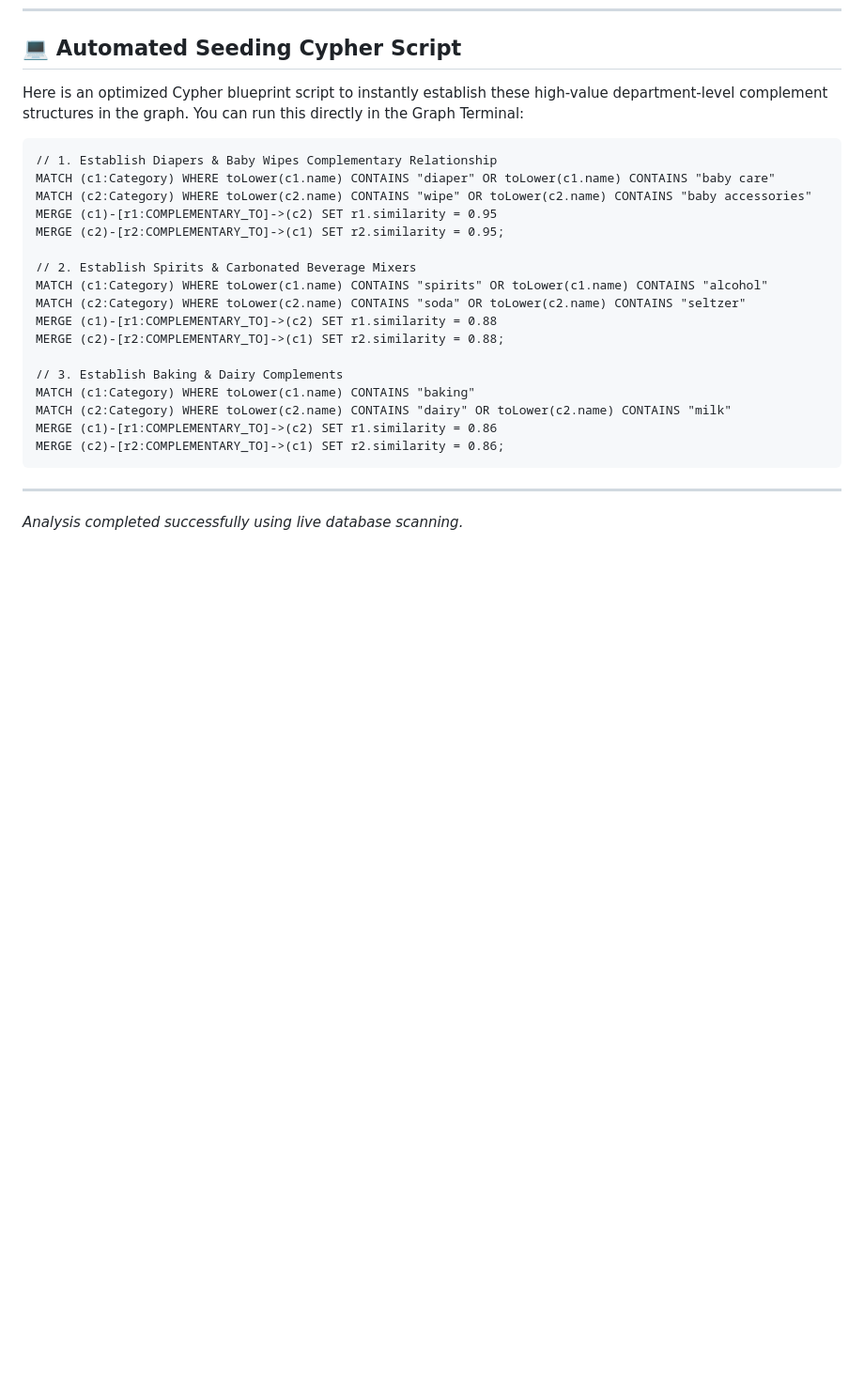
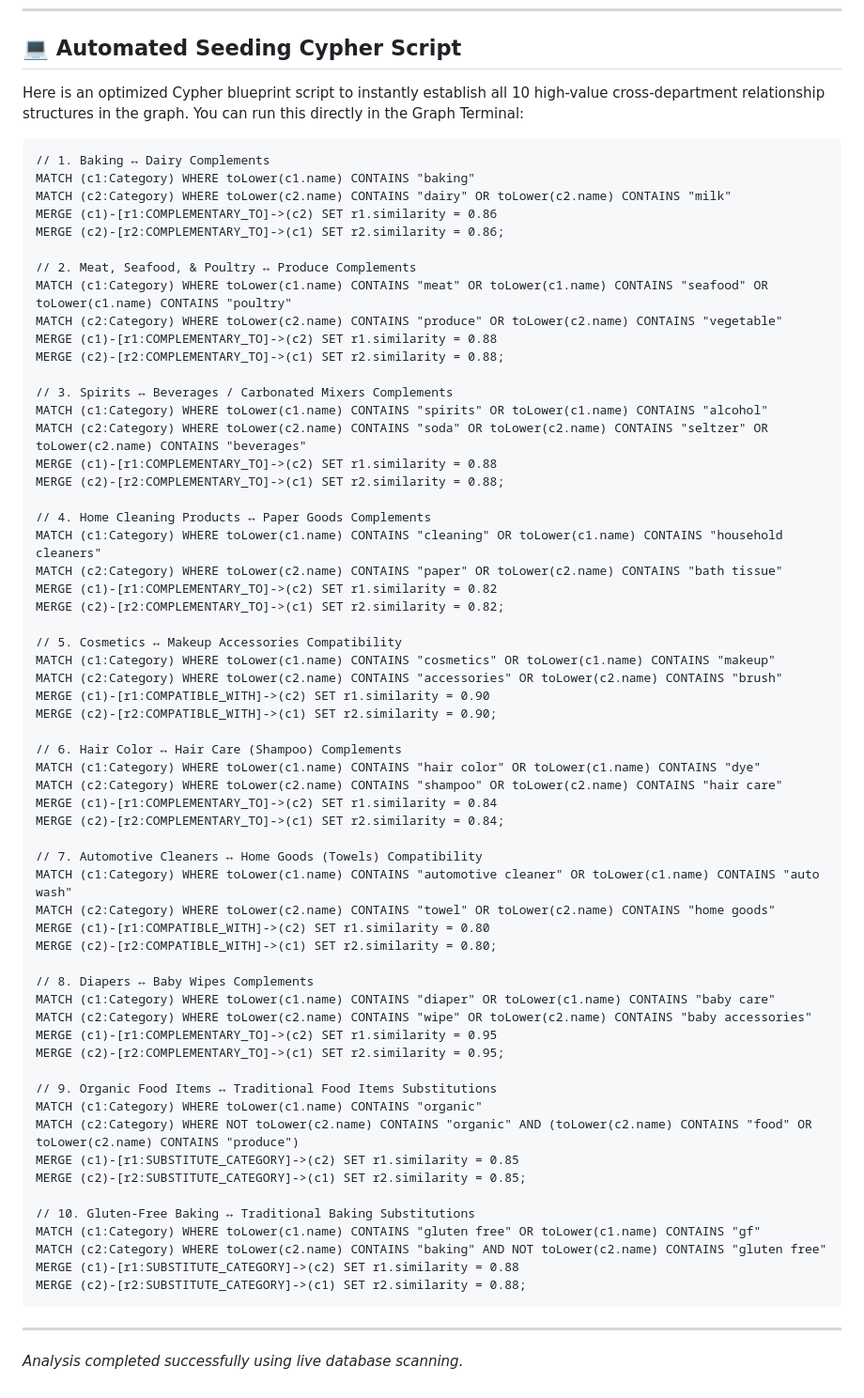
Before and after one commit to avibhattacharya-git/product-knowledge-graph, a Markdown page: category_relationship_analysis.md, the part around the change. Shown at 94% size. Drawn GitHub-style; blank space fills up the shorter version.

Commit message:
docs: expand seeding Cypher script in category analysis report to cover all 10 recommendations

````diff
--- a/category_relationship_analysis.md
+++ b/category_relationship_analysis.md
@@ -77,26 +77,68 @@ To optimize conversational search and basket-building accuracy, we should seed t
 
 ## 💻 Automated Seeding Cypher Script
 
-Here is an optimized Cypher blueprint script to instantly establish these high-value department-level complement structures in the graph. You can run this directly in the Graph Terminal:
+Here is an optimized Cypher blueprint script to instantly establish all 10 high-value cross-department relationship structures in the graph. You can run this directly in the Graph Terminal:
 
 ```cypher
-// 1. Establish Diapers & Baby Wipes Complementary Relationship
+// 1. Baking ↔ Dairy Complements
+MATCH (c1:Category) WHERE toLower(c1.name) CONTAINS "baking"
+MATCH (c2:Category) WHERE toLower(c2.name) CONTAINS "dairy" OR toLower(c2.name) CONTAINS "milk"
+MERGE (c1)-[r1:COMPLEMENTARY_TO]->(c2) SET r1.similarity = 0.86
+MERGE (c2)-[r2:COMPLEMENTARY_TO]->(c1) SET r2.similarity = 0.86;
+
+// 2. Meat, Seafood, & Poultry ↔ Produce Complements
+MATCH (c1:Category) WHERE toLower(c1.name) CONTAINS "meat" OR toLower(c1.name) CONTAINS "seafood" OR toLower(c1.name) CONTAINS "poultry"
+MATCH (c2:Category) WHERE toLower(c2.name) CONTAINS "produce" OR toLower(c2.name) CONTAINS "vegetable"
+MERGE (c1)-[r1:COMPLEMENTARY_TO]->(c2) SET r1.similarity = 0.88
+MERGE (c2)-[r2:COMPLEMENTARY_TO]->(c1) SET r2.similarity = 0.88;
+
+// 3. Spirits ↔ Beverages / Carbonated Mixers Complements
+MATCH (c1:Category) WHERE toLower(c1.name) CONTAINS "spirits" OR toLower(c1.name) CONTAINS "alcohol"
+MATCH (c2:Category) WHERE toLower(c2.name) CONTAINS "soda" OR toLower(c2.name) CONTAINS "seltzer" OR toLower(c2.name) CONTAINS "beverages"
+MERGE (c1)-[r1:COMPLEMENTARY_TO]->(c2) SET r1.similarity = 0.88
+MERGE (c2)-[r2:COMPLEMENTARY_TO]->(c1) SET r2.similarity = 0.88;
+
+// 4. Home Cleaning Products ↔ Paper Goods Complements
+MATCH (c1:Category) WHERE toLower(c1.name) CONTAINS "cleaning" OR toLower(c1.name) CONTAINS "household cleaners"
+MATCH (c2:Category) WHERE toLower(c2.name) CONTAINS "paper" OR toLower(c2.name) CONTAINS "bath tissue"
+MERGE (c1)-[r1:COMPLEMENTARY_TO]->(c2) SET r1.similarity = 0.82
+MERGE (c2)-[r2:COMPLEMENTARY_TO]->(c1) SET r2.similarity = 0.82;
+
+// 5. Cosmetics ↔ Makeup Accessories Compatibility
+MATCH (c1:Category) WHERE toLower(c1.name) CONTAINS "cosmetics" OR toLower(c1.name) CONTAINS "makeup"
+MATCH (c2:Category) WHERE toLower(c2.name) CONTAINS "accessories" OR toLower(c2.name) CONTAINS "brush"
+MERGE (c1)-[r1:COMPATIBLE_WITH]->(c2) SET r1.similarity = 0.90
+MERGE (c2)-[r2:COMPATIBLE_WITH]->(c1) SET r2.similarity = 0.90;
+
+// 6. Hair Color ↔ Hair Care (Shampoo) Complements
+MATCH (c1:Category) WHERE toLower(c1.name) CONTAINS "hair color" OR toLower(c1.name) CONTAINS "dye"
+MATCH (c2:Category) WHERE toLower(c2.name) CONTAINS "shampoo" OR toLower(c2.name) CONTAINS "hair care"
+MERGE (c1)-[r1:COMPLEMENTARY_TO]->(c2) SET r1.similarity = 0.84
+MERGE (c2)-[r2:COMPLEMENTARY_TO]->(c1) SET r2.similarity = 0.84;
+
+// 7. Automotive Cleaners ↔ Home Goods (Towels) Compatibility
+MATCH (c1:Category) WHERE toLower(c1.name) CONTAINS "automotive cleaner" OR toLower(c1.name) CONTAINS "auto wash"
+MATCH (c2:Category) WHERE toLower(c2.name) CONTAINS "towel" OR toLower(c2.name) CONTAINS "home goods"
+MERGE (c1)-[r1:COMPATIBLE_WITH]->(c2) SET r1.similarity = 0.80
+MERGE (c2)-[r2:COMPATIBLE_WITH]->(c1) SET r2.similarity = 0.80;
+
+// 8. Diapers ↔ Baby Wipes Complements
 MATCH (c1:Category) WHERE toLower(c1.name) CONTAINS "diaper" OR toLower(c1.name) CONTAINS "baby care"
 MATCH (c2:Category) WHERE toLower(c2.name) CONTAINS "wipe" OR toLower(c2.name) CONTAINS "baby accessories"
 MERGE (c1)-[r1:COMPLEMENTARY_TO]->(c2) SET r1.similarity = 0.95
 MERGE (c2)-[r2:COMPLEMENTARY_TO]->(c1) SET r2.similarity = 0.95;
 
-// 2. Establish Spirits & Carbonated Beverage Mixers
-MATCH (c1:Category) WHERE toLower(c1.name) CONTAINS "spirits" OR toLower(c1.name) CONTAINS "alcohol"
-MATCH (c2:Category) WHERE toLower(c2.name) CONTAINS "soda" OR toLower(c2.name) CONTAINS "seltzer"
-MERGE (c1)-[r1:COMPLEMENTARY_TO]->(c2) SET r1.similarity = 0.88
-MERGE (c2)-[r2:COMPLEMENTARY_TO]->(c1) SET r2.similarity = 0.88;
+// 9. Organic Food Items ↔ Traditional Food Items Substitutions
+MATCH (c1:Category) WHERE toLower(c1.name) CONTAINS "organic"
+MATCH (c2:Category) WHERE NOT toLower(c2.name) CONTAINS "organic" AND (toLower(c2.name) CONTAINS "food" OR toLower(c2.name) CONTAINS "produce")
+MERGE (c1)-[r1:SUBSTITUTE_CATEGORY]->(c2) SET r1.similarity = 0.85
+MERGE (c2)-[r2:SUBSTITUTE_CATEGORY]->(c1) SET r2.similarity = 0.85;
 
-// 3. Establish Baking & Dairy Complements
-MATCH (c1:Category) WHERE toLower(c1.name) CONTAINS "baking"
-MATCH (c2:Category) WHERE toLower(c2.name) CONTAINS "dairy" OR toLower(c2.name) CONTAINS "milk"
-MERGE (c1)-[r1:COMPLEMENTARY_TO]->(c2) SET r1.similarity = 0.86
-MERGE (c2)-[r2:COMPLEMENTARY_TO]->(c1) SET r2.similarity = 0.86;
+// 10. Gluten-Free Baking ↔ Traditional Baking Substitutions
+MATCH (c1:Category) WHERE toLower(c1.name) CONTAINS "gluten free" OR toLower(c1.name) CONTAINS "gf"
+MATCH (c2:Category) WHERE toLower(c2.name) CONTAINS "baking" AND NOT toLower(c2.name) CONTAINS "gluten free"
+MERGE (c1)-[r1:SUBSTITUTE_CATEGORY]->(c2) SET r1.similarity = 0.88
+MERGE (c2)-[r2:SUBSTITUTE_CATEGORY]->(c1) SET r2.similarity = 0.88;
 ```
 
 ---
````
